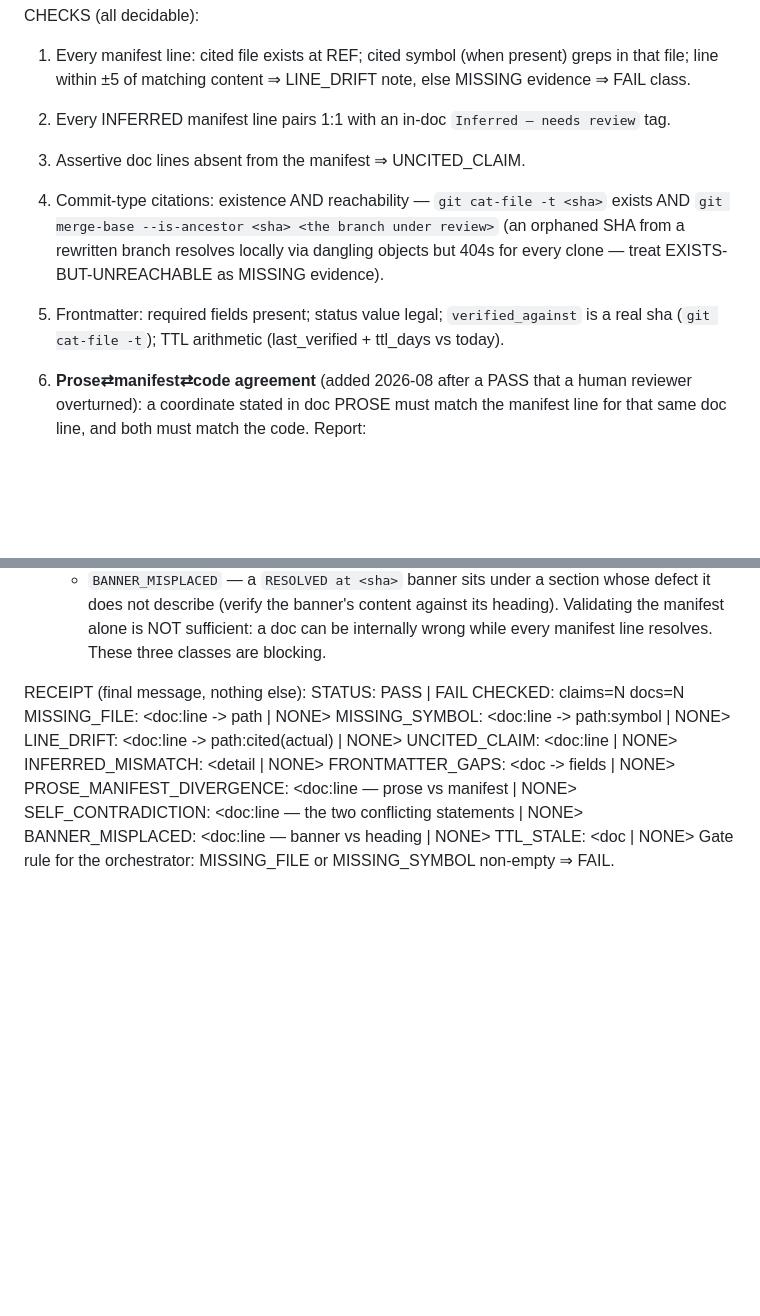
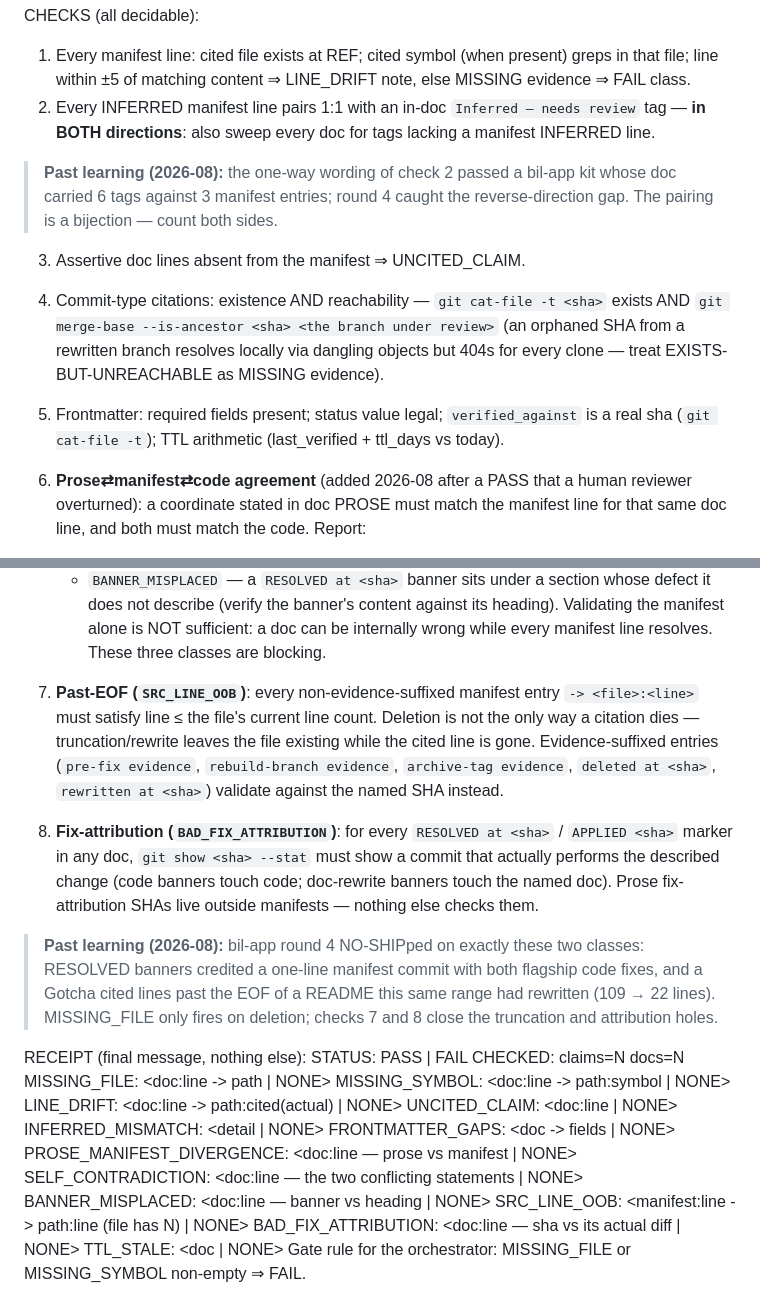
Before and after one commit to nmalick/EMN_labOS, a Markdown page: .claude/agents/doc-verifier.md, 2 parts joined by grey strips. GitHub-like rendering; blank space fills up the shorter version.

Commit message:
fix(fleet): doc-verifier — bidirectional INFERRED pairing + past-EOF + fix-attribution checks
Three holes the bil-app round-4 review exposed, closed with dated
Past-learning provenance: check 2 is now an explicit bijection; new
check 7 SRC_LINE_OOB catches truncation/rewrite (MISSING_FILE only
fires on deletion); new check 8 BAD_FIX_ATTRIBUTION validates every
RESOLVED/APPLIED banner SHA against its actual diff. Duplicate check
numbering fixed; receipt gains the two new lines.

Co-Authored-By: Claude Fable 5 <noreply@anthropic.com>

```diff
--- a/.claude/agents/doc-verifier.md
+++ b/.claude/agents/doc-verifier.md
@@ -18,7 +18,12 @@ INPUT BLOCK: `DOC_ROOT` (the docs), `MANIFESTS` (paths of *.citations files), `R
 CHECKS (all decidable):
 1. Every manifest line: cited file exists at REF; cited symbol (when present) greps in that
    file; line within ±5 of matching content ⇒ LINE_DRIFT note, else MISSING evidence ⇒ FAIL class.
-2. Every INFERRED manifest line pairs 1:1 with an in-doc `Inferred — needs review` tag.
+2. Every INFERRED manifest line pairs 1:1 with an in-doc `Inferred — needs review` tag —
+   **in BOTH directions**: also sweep every doc for tags lacking a manifest INFERRED line.
+
+> **Past learning (2026-08):** the one-way wording of check 2 passed a bil-app kit whose doc
+> carried 6 tags against 3 manifest entries; round 4 caught the reverse-direction gap. The
+> pairing is a bijection — count both sides.
 3. Assertive doc lines absent from the manifest ⇒ UNCITED_CLAIM.
 4. Commit-type citations: existence AND reachability — `git cat-file -t <sha>` exists AND
    `git merge-base --is-ancestor <sha> <the branch under review>` (an orphaned SHA from a
@@ -27,7 +32,7 @@ CHECKS (all decidable):
 5. Frontmatter: required fields present; status value legal; `verified_against` is a real sha
    (`git cat-file -t`); TTL arithmetic (last_verified + ttl_days vs today).
 
-5. **Prose⇄manifest⇄code agreement** (added 2026-08 after a PASS that a human reviewer
+6. **Prose⇄manifest⇄code agreement** (added 2026-08 after a PASS that a human reviewer
    overturned): a coordinate stated in doc PROSE must match the manifest line for that same doc
    line, and both must match the code. Report:
    - `PROSE_MANIFEST_DIVERGENCE` — prose says one coordinate, manifest says another, with no
@@ -45,6 +50,20 @@ CHECKS (all decidable):
      not describe (verify the banner's content against its heading).
    Validating the manifest alone is NOT sufficient: a doc can be internally wrong while every
    manifest line resolves. These three classes are blocking.
+7. **Past-EOF (`SRC_LINE_OOB`)**: every non-evidence-suffixed manifest entry `-> <file>:<line>`
+   must satisfy line ≤ the file's current line count. Deletion is not the only way a citation
+   dies — truncation/rewrite leaves the file existing while the cited line is gone.
+   Evidence-suffixed entries (`pre-fix evidence`, `rebuild-branch evidence`, `archive-tag
+   evidence`, `deleted at <sha>`, `rewritten at <sha>`) validate against the named SHA instead.
+8. **Fix-attribution (`BAD_FIX_ATTRIBUTION`)**: for every `RESOLVED at <sha>` / `APPLIED <sha>`
+   marker in any doc, `git show <sha> --stat` must show a commit that actually performs the
+   described change (code banners touch code; doc-rewrite banners touch the named doc).
+   Prose fix-attribution SHAs live outside manifests — nothing else checks them.
+
+> **Past learning (2026-08):** bil-app round 4 NO-SHIPped on exactly these two classes: RESOLVED
+> banners credited a one-line manifest commit with both flagship code fixes, and a Gotcha cited
+> lines past the EOF of a README this same range had rewritten (109 → 22 lines). MISSING_FILE
+> only fires on deletion; checks 7 and 8 close the truncation and attribution holes.
 
 RECEIPT (final message, nothing else):
 STATUS: PASS | FAIL
@@ -58,5 +77,7 @@ FRONTMATTER_GAPS: <doc -> fields | NONE>
 PROSE_MANIFEST_DIVERGENCE: <doc:line — prose vs manifest | NONE>
 SELF_CONTRADICTION: <doc:line — the two conflicting statements | NONE>
 BANNER_MISPLACED: <doc:line — banner vs heading | NONE>
+SRC_LINE_OOB: <manifest:line -> path:line (file has N) | NONE>
+BAD_FIX_ATTRIBUTION: <doc:line — sha vs its actual diff | NONE>
 TTL_STALE: <doc | NONE>
 Gate rule for the orchestrator: MISSING_FILE or MISSING_SYMBOL non-empty ⇒ FAIL.
```
